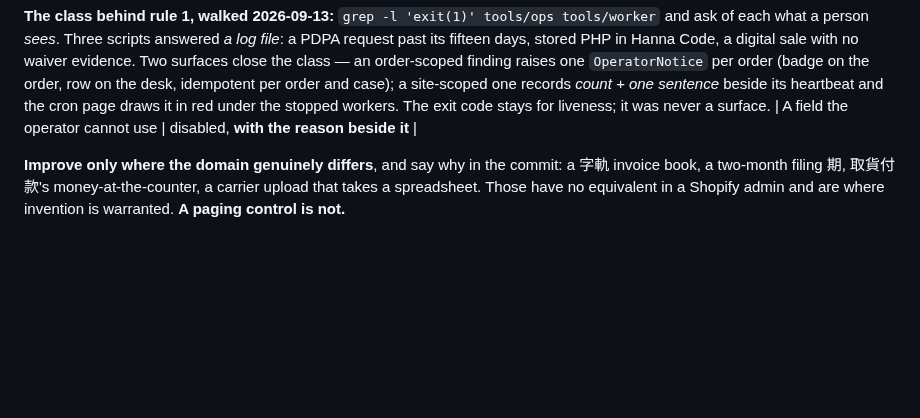
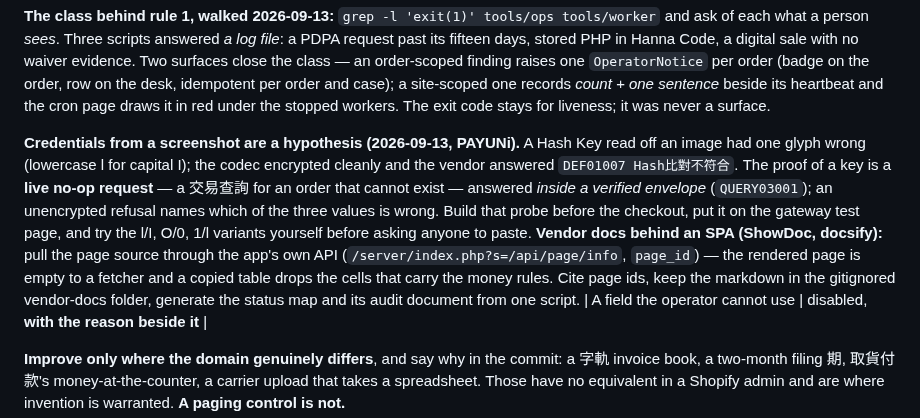
Before and after one commit to mixocreative/ecommerce-cia, a Markdown page: references/sweeps.md, the part around the change. Rendered like a GitHub page; blank space fills up the shorter version.

Commit message:
sweeps: a screenshot key is a hypothesis - prove it with a live no-op query; pull SPA vendor docs through their API

```diff
--- a/references/sweeps.md
+++ b/references/sweeps.md
@@ -761,6 +761,17 @@ close the class — an order-scoped finding raises one `OperatorNotice` per orde
 order, row on the desk, idempotent per order and case); a site-scoped one records *count + one
 sentence* beside its heartbeat and the cron page draws it in red under the stopped workers. The
 exit code stays for liveness; it was never a surface.
+
+**Credentials from a screenshot are a hypothesis (2026-09-13, PAYUNi).** A Hash Key read off an
+image had one glyph wrong (lowercase l for capital I); the codec encrypted cleanly and the vendor
+answered `DEF01007 Hash比對不符合`. The proof of a key is a **live no-op request** — a 交易查詢 for an
+order that cannot exist — answered *inside a verified envelope* (`QUERY03001`); an unencrypted
+refusal names which of the three values is wrong. Build that probe before the checkout, put it on
+the gateway test page, and try the l/I, O/0, 1/l variants yourself before asking anyone to paste.
+**Vendor docs behind an SPA (ShowDoc, docsify):** pull the page source through the app's own API
+(`/server/index.php?s=/api/page/info`, `page_id`) — the rendered page is empty to a fetcher and a
+copied table drops the cells that carry the money rules. Cite page ids, keep the markdown in the
+gitignored vendor-docs folder, generate the status map and its audit document from one script.
 | A field the operator cannot use | disabled, **with the reason beside it** |
 
 **Improve only where the domain genuinely differs**, and say why in the commit: a 字軌 invoice book,
```
